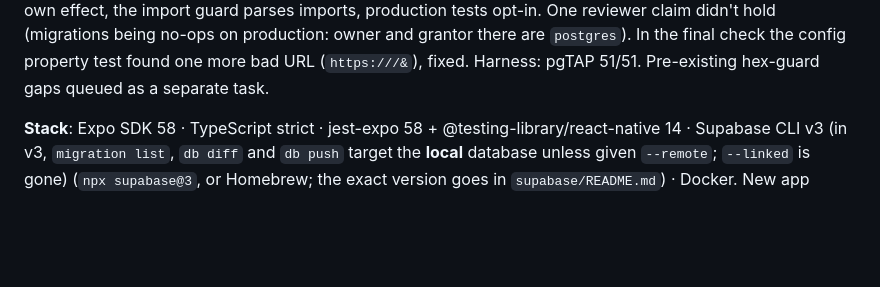
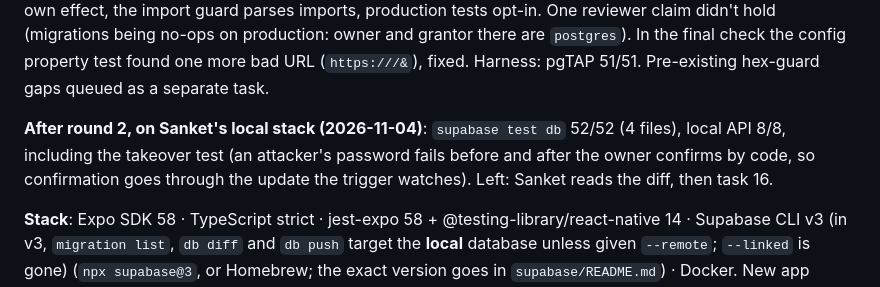
Before and after one commit to SanketLV/rebloom, a Markdown page: .planning/plans/supabase-foundation.md, the part around the change. Drawn GitHub-style; blank space fills up the shorter version.

Commit message:
docs(plan): round 2 fixes confirmed on the local stack
Co-Authored-By: Claude Opus 5.5 <noreply@anthropic.com>
Claude-Session: https://claude.ai/code/session_01VvrqofHVC6gqHHEFfbhfuR

```diff
--- a/.planning/plans/supabase-foundation.md
+++ b/.planning/plans/supabase-foundation.md
@@ -17,6 +17,8 @@
 **Break-test (2026-11-04)**: 8 findings, reported before fixing. Fixed 1–7 test-first (offline sign-out kept the session; API roles had TRUNCATE on new tables, now removed by migration `20261104060000_default_privileges`; a throwing listener broke sign-in; storage failures threw; a malformed URL crashed the client; account switch had no signed_out; the import guard missed new folders). Finding 8 (client-set timestamps) moved to the backup spec. On Sanket's machine after the fixes: `supabase test db` 38/38, local API 7/7. Left: adversarial review (offered), Sanket's read of the diff, task 16.
 
 **Adversarial review, round 2 (2026-11-04)**: three reviewers (database, session logic, tests/docs), 16 findings after merging duplicates; all fixed test-first. Highlights: passwords cleared when an address is confirmed (pre-sign-up account takeover; migration `20261104070000`; the first version refused password sign-ups and broke code sign-ups on the local stack, since the auth server gives those a random password), views/materialized views/definer functions covered by the rules and tests, sign-out made race-proof (supabase-js can't write the session back while signed out), logout results read correctly, the fake auth server answers like real Supabase, RLS tests now fail on the reviewer's weakened templates, migrations check their own effect, the import guard parses imports, production tests opt-in. One reviewer claim didn't hold (migrations being no-ops on production: owner and grantor there are `postgres`). In the final check the config property test found one more bad URL (`https:///&`), fixed. Harness: pgTAP 51/51. Pre-existing hex-guard gaps queued as a separate task.
+
+**After round 2, on Sanket's local stack (2026-11-04)**: `supabase test db` 52/52 (4 files), local API 8/8, including the takeover test (an attacker's password fails before and after the owner confirms by code, so confirmation goes through the update the trigger watches). Left: Sanket reads the diff, then task 16.
 
 **Stack**: Expo SDK 58 · TypeScript strict · jest-expo 58 + @testing-library/react-native 14 · Supabase CLI v3 (in v3, `migration list`, `db diff` and `db push` target the **local** database unless given `--remote`; `--linked` is gone) (`npx supabase@3`, or Homebrew; the exact version goes in `supabase/README.md`) · Docker. New app dependency: `@supabase/supabase-js` (2.118.0 is current on npm today; `npx expo install` picks the version). Already installed: `expo-sqlite`, `fast-check`.
 
```
